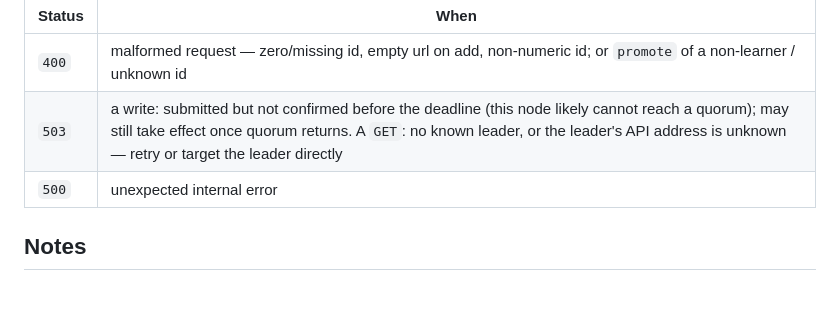
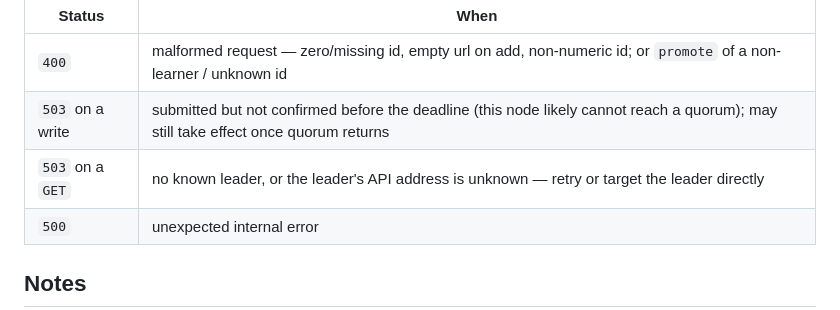
Before and after one commit to committeddb/committed, a Markdown page: docs/operations/membership.md, the part around the change. GitHub-like rendering; blank space fills up the shorter version.

```diff
--- a/docs/operations/membership.md
+++ b/docs/operations/membership.md
@@ -245,7 +245,8 @@ standard structured JSON body (`{"code", "message"}`):
 | Status | When                                                                       |
 |--------|----------------------------------------------------------------------------|
 | `400`  | malformed request — zero/missing id, empty url on add, non-numeric id; or `promote` of a non-learner / unknown id |
-| `503`  | a write: submitted but not confirmed before the deadline (this node likely cannot reach a quorum); may still take effect once quorum returns. A `GET`: no known leader, or the leader's API address is unknown — retry or target the leader directly |
+| `503` on a write | submitted but not confirmed before the deadline (this node likely cannot reach a quorum); may still take effect once quorum returns |
+| `503` on a `GET` | no known leader, or the leader's API address is unknown — retry or target the leader directly |
 | `500`  | unexpected internal error                                                  |
 
 ## Notes
```
Also changed, not shown: docs/operations/disk-limits.md (+10 -7 lines), docs/read-models.md (+15 -7 lines).
